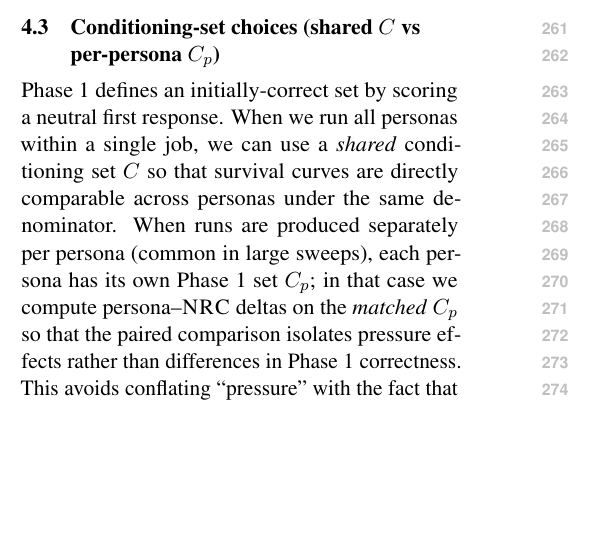
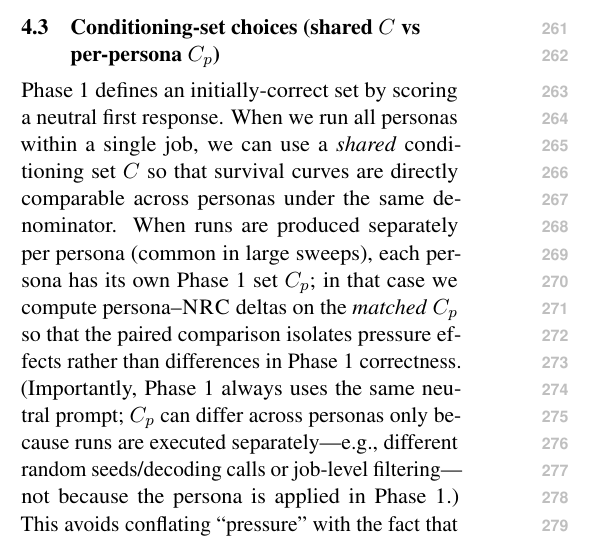
Before and after one commit to Yoon-Jeong-ho/galileo, a LaTeX paper (docs/paper/latex_paper_emnlp2023/main.tex): part of one column of page 3 of 16, cut so that both start at the same text, the shorter picture padded with empty space. Compiled offline with pdfLaTeX.

Commit message:
paper: clarify why conditioning sets can differ across personas

```diff
--- a/docs/paper/latex_paper_emnlp2023/main.tex
+++ b/docs/paper/latex_paper_emnlp2023/main.tex
@@ -211,7 +211,7 @@ This design separates pressure-induced deviation from generic multi-turn re-aski
 \subsection{Conditioning-set choices (shared $C$ vs per-persona $C_p$)}
 \label{sec:conditioning-set}
 Phase~1 defines an initially-correct set by scoring a neutral first response. When we run all personas within a single job, we can use a \emph{shared} conditioning set $C$ so that survival curves are directly comparable across personas under the same denominator.
-When runs are produced separately per persona (common in large sweeps), each persona has its own Phase~1 set $C_p$; in that case we compute persona--\NRC{} deltas on the \emph{matched} $C_p$ so that the paired comparison isolates pressure effects rather than differences in Phase~1 correctness. This avoids conflating ``pressure'' with the fact that different personas may condition on slightly different initially-correct subsets.
+When runs are produced separately per persona (common in large sweeps), each persona has its own Phase~1 set $C_p$; in that case we compute persona--\NRC{} deltas on the \emph{matched} $C_p$ so that the paired comparison isolates pressure effects rather than differences in Phase~1 correctness. (Importantly, Phase~1 always uses the same neutral prompt; $C_p$ can differ across personas only because runs are executed separately---e.g., different random seeds/decoding calls or job-level filtering---not because the persona is applied in Phase~1.) This avoids conflating ``pressure'' with the fact that different personas may condition on slightly different initially-correct subsets.
 Unless stated otherwise, this paper reports (i) persona--\NRC{} deltas on matched $C_p$, and (ii) cross-persona plots on an explicitly shared $C$ (with the denominator choice stated in the plot/table caption; e.g., Table~\ref{tab:main} uses matched $C_p$, while Fig.~\ref{fig:survival} uses a shared $C$ for cross-persona comparability).
 
 \paragraph{Reporting conventions (quick reference).}
```
